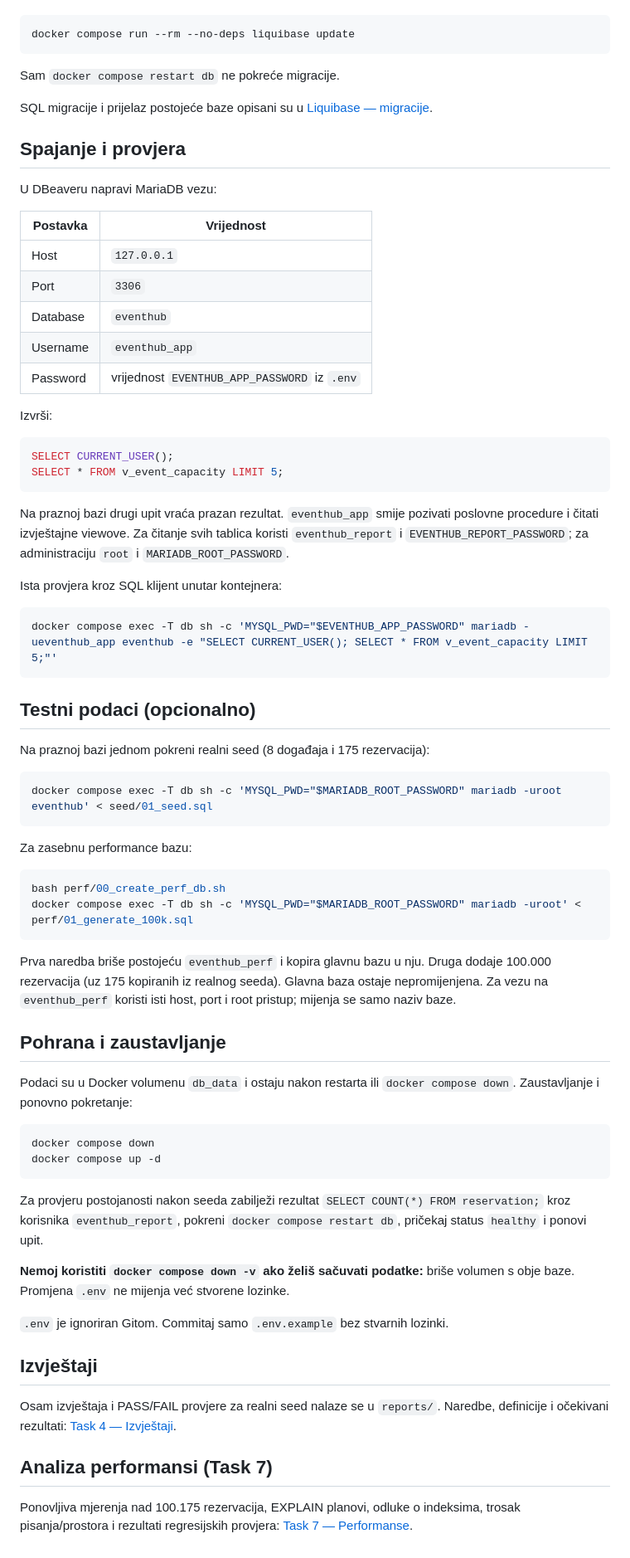
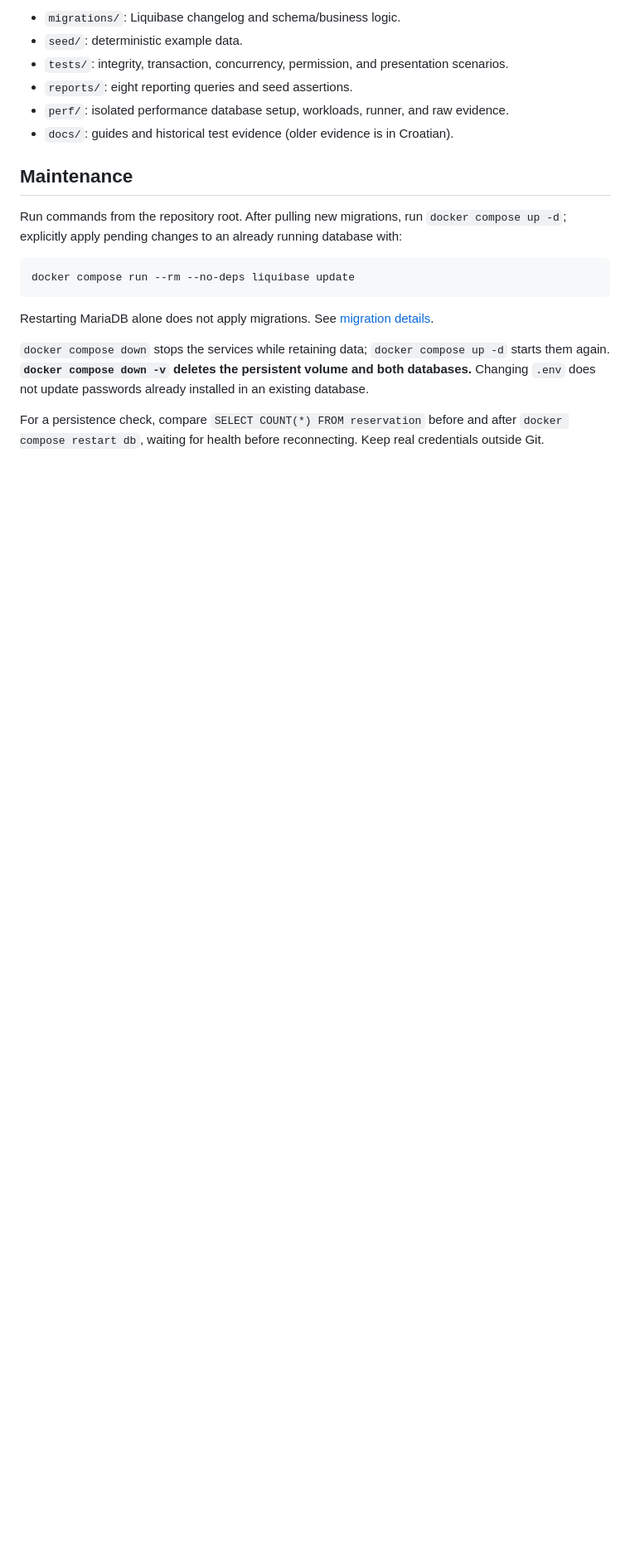
Before and after one commit to pkrvavacATMC/EventHub, a Markdown page: README.md, the part around one of its changes. Shown at 83% size. Drawn GitHub-style; blank space fills up the shorter version.

````diff
--- a/README.md
+++ b/README.md
@@ -32,89 +60,20 @@ Za izričito ponovno izvršavanje provjere nad već spremnom bazom koristi:
+- `migrations/`: Liquibase changelog and schema/business logic.
+- `seed/`: deterministic example data.
+- `tests/`: integrity, transaction, concurrency, permission, and presentation scenarios.
+- `reports/`: eight reporting queries and seed assertions.
+- `perf/`: isolated performance database setup, workloads, runner, and raw evidence.
+- `docs/`: guides and historical test evidence (older evidence is in Croatian).
+
+## Maintenance
+
+Run commands from the repository root. After pulling new migrations, run `docker compose up -d`; explicitly apply pending changes to an already running database with:
 
 ```bash
 docker compose run --rm --no-deps liquibase update
 ```
 
-Sam `docker compose restart db` ne pokreće migracije.
+Restarting MariaDB alone does not apply migrations. See [migration details](docs/liquibase.md).
 
-SQL migracije i prijelaz postojeće baze opisani su u
-[Liquibase — migracije](docs/liquibase.md).
+`docker compose down` stops the services while retaining data; `docker compose up -d` starts them again. **`docker compose down -v` deletes the persistent volume and both databases.** Changing `.env` does not update passwords already installed in an existing database.
 
-## Spajanje i provjera
-
-U DBeaveru napravi MariaDB vezu:
-
-| Postavka | Vrijednost |
-|---|---|
-| Host | `127.0.0.1` |
-| Port | `3306` |
-| Database | `eventhub` |
-| Username | `eventhub_app` |
-| Password | vrijednost `EVENTHUB_APP_PASSWORD` iz `.env` |
-
-Izvrši:
-
-```sql
-SELECT CURRENT_USER();
-SELECT * FROM v_event_capacity LIMIT 5;
-```
-
-Na praznoj bazi drugi upit vraća prazan rezultat. `eventhub_app` smije pozivati
-poslovne procedure i čitati izvještajne viewove. Za čitanje svih tablica koristi
-`eventhub_report` i `EVENTHUB_REPORT_PASSWORD`; za administraciju `root` i
-`MARIADB_ROOT_PASSWORD`.
-
-Ista provjera kroz SQL klijent unutar kontejnera:
-
-```bash
-docker compose exec -T db sh -c 'MYSQL_PWD="$EVENTHUB_APP_PASSWORD" mariadb -ueventhub_app eventhub -e "SELECT CURRENT_USER(); SELECT * FROM v_event_capacity LIMIT 5;"'
-```
-
-## Testni podaci (opcionalno)
-
-Na praznoj bazi jednom pokreni realni seed (8 događaja i 175 rezervacija):
-
-```bash
-docker compose exec -T db sh -c 'MYSQL_PWD="$MARIADB_ROOT_PASSWORD" mariadb -uroot eventhub' < seed/01_seed.sql
-```
-
-Za zasebnu performance bazu:
-
-```bash
-bash perf/00_create_perf_db.sh
-docker compose exec -T db sh -c 'MYSQL_PWD="$MARIADB_ROOT_PASSWORD" mariadb -uroot' < perf/01_generate_100k.sql
-```
-
-Prva naredba briše postojeću `eventhub_perf` i kopira glavnu bazu u nju.
-Druga dodaje 100.000 rezervacija (uz 175 kopiranih iz realnog seeda).
-Glavna baza ostaje nepromijenjena. Za vezu na `eventhub_perf` koristi isti
-host, port i root pristup; mijenja se samo naziv baze.
-
-## Pohrana i zaustavljanje
-
-Podaci su u Docker volumenu `db_data` i ostaju nakon restarta ili
-`docker compose down`. Zaustavljanje i ponovno pokretanje:
-
-```bash
-docker compose down
-docker compose up -d
-```
-
-Za provjeru postojanosti nakon seeda zabilježi rezultat
-`SELECT COUNT(*) FROM reservation;` kroz korisnika `eventhub_report`, pokreni
-`docker compose restart db`, pričekaj status `healthy` i ponovi upit.
-
-**Nemoj koristiti `docker compose down -v` ako želiš sačuvati podatke:**
-briše volumen s obje baze. Promjena `.env` ne mijenja već stvorene lozinke.
-
-`.env` je ignoriran Gitom. Commitaj samo `.env.example` bez stvarnih lozinki.
-
-## Izvještaji
-
-Osam izvještaja i PASS/FAIL provjere za realni seed nalaze se u `reports/`.
-Naredbe, definicije i očekivani rezultati: [Task 4 — Izvještaji](docs/04_izvjestaji.md).
-
-## Analiza performansi (Task 7)
-
-Ponovljiva mjerenja nad 100.175 rezervacija, EXPLAIN planovi, odluke o indeksima,
-trosak pisanja/prostora i rezultati regresijskih provjera:
-[Task 7 — Performanse](docs/07_performanse.md).
+For a persistence check, compare `SELECT COUNT(*) FROM reservation` before and after `docker compose restart db`, waiting for health before reconnecting. Keep real credentials outside Git.
````
Also changed, not shown: other parts of README.md (+44 -16 lines), docs/02_database_structure.md (added, +52 -0 lines), docs/09_presentation.md (added, +62 -0 lines), docs/setup_reference_hr.md (added, +120 -0 lines), eventhub-diagram.png (added), 1 other file.
